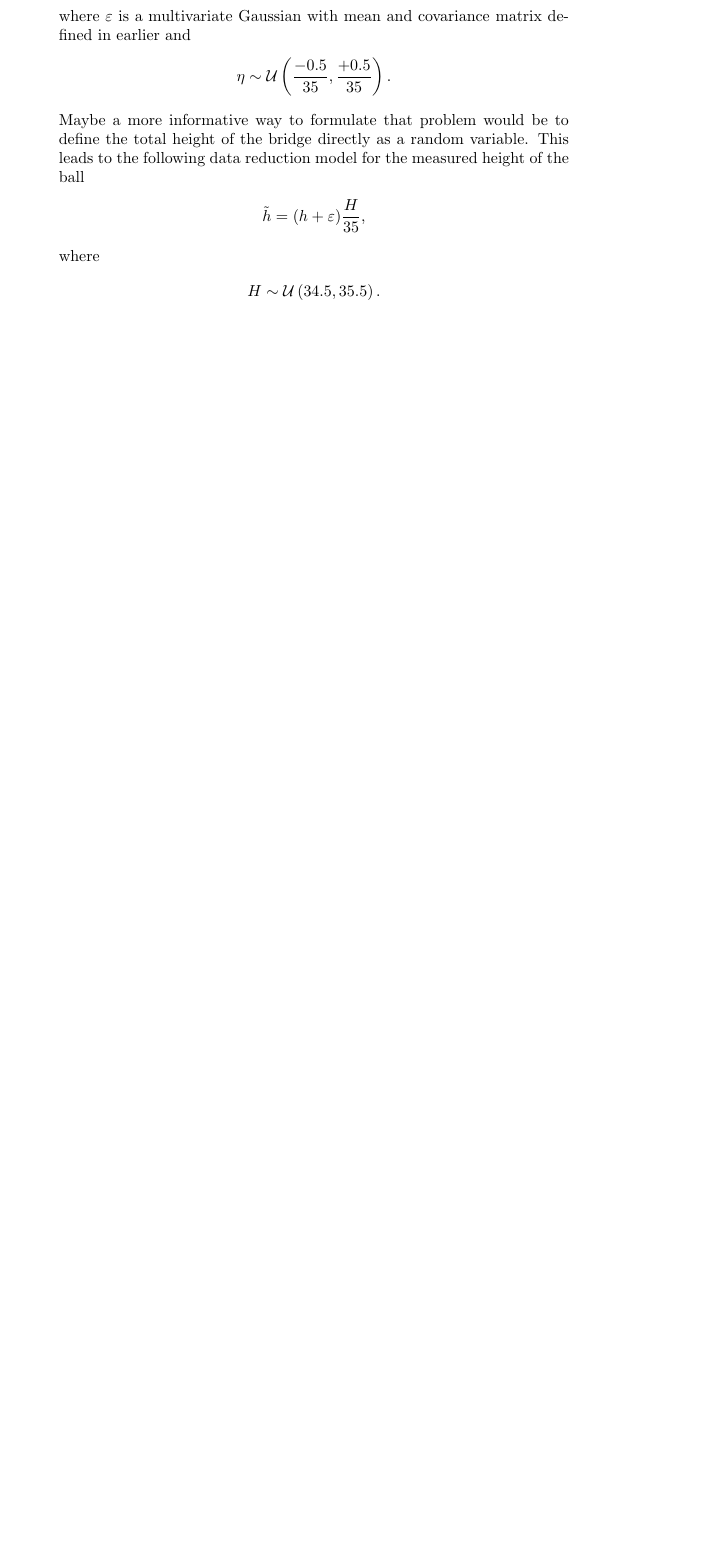
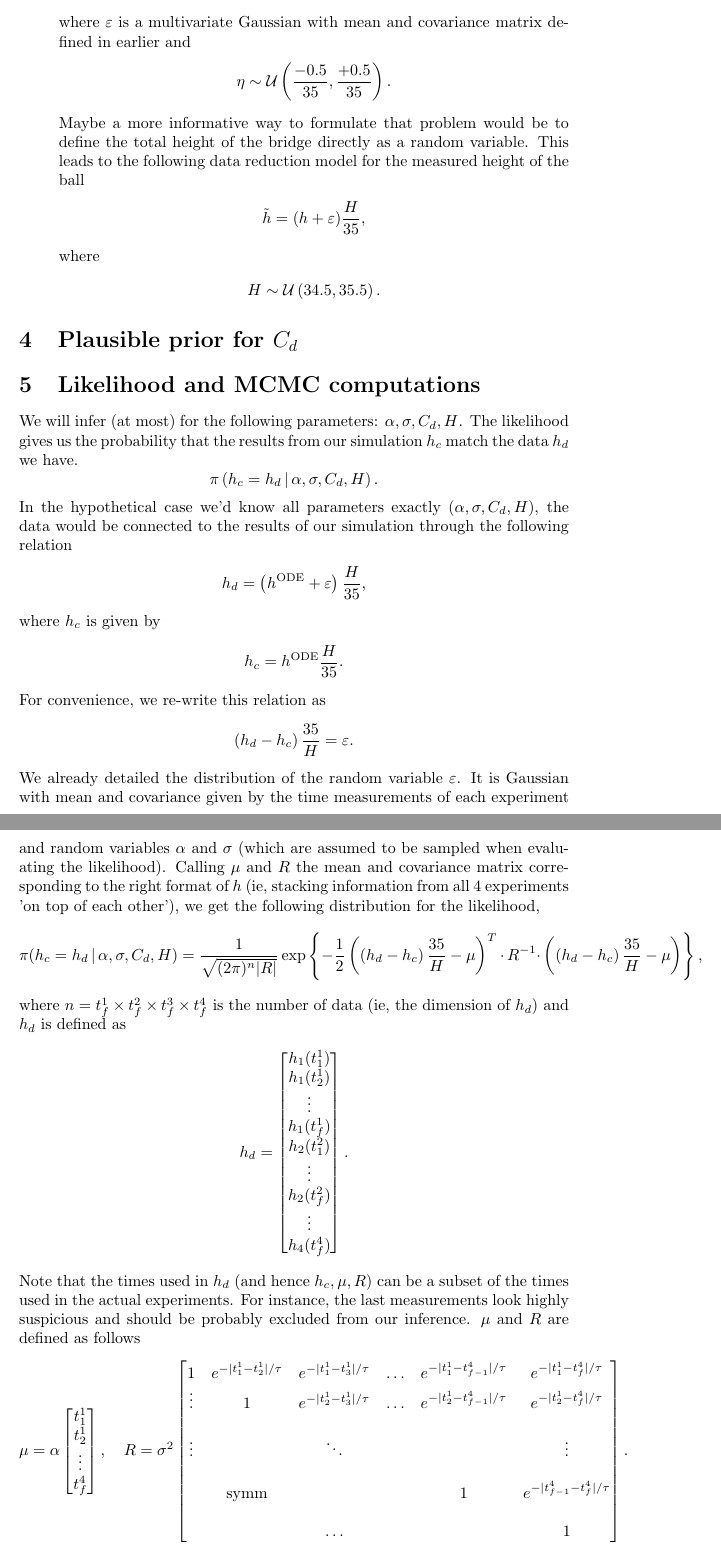
Before and after one commit to nicholasmalaya/arcanus, a LaTeX document (uq/ps2/report.tex): part of page 5 of 5 before the commit and two parts of pages 5 and 6 of 6 after it, the two joined at a grey line, cut so that both start at the same text, the shorter picture padded with empty space. Compiled offline with pdfLaTeX.

Commit message:
Add likelihood to report

```diff
--- a/uq/ps2/report.tex
+++ b/uq/ps2/report.tex
@@ -114,9 +116,65 @@ where
 \begin{align*}
  H \sim \mathcal{U} \left( 34.5, 35.5 \right).
 \end{align*}
+\end{enumerate}
 
+\section{Plausible prior for $C_d$}
 
-\end{enumerate}
+\section{Likelihood and MCMC computations}
+
+We will infer (at most) for the following parameters: $\alpha, \sigma, C_d, H$. The likelihood gives us the probability that the results from our simulation~$h_c$ match the data~$h_d$ we have.
+\[ \pi\left( h_c = h_d \, | \, \alpha, \sigma, C_d, H \right) .\]
+In the hypothetical case we'd know all parameters exactly ($\alpha, \sigma, C_d, H$), the data would be connected to the results of our simulation through the following relation
+\begin{align*}
+ h_d = \left( h^\text{ODE} + \varepsilon \right) \frac{H}{35} ,
+\end{align*}
+where $h_c$ is given by
+\begin{align*}
+ h_c = h^\text{ODE} \frac{H}{35}.
+\end{align*}
+For convenience, we re-write this relation as
+\begin{align*}
+\left( h_d - h_c \right)\frac{35}H  = \varepsilon.
+\end{align*}
+We already detailed the distribution of the random variable $\varepsilon$. It is Gaussian with mean and covariance given by the time measurements of each experiment and random variables $\alpha$ and $\sigma$ (which are assumed to be sampled when evaluating the likelihood). Calling $\mu$ and $R$ the mean and covariance matrix corresponding to the right format of $h$ (ie, stacking information from all 4 experiments 'on top of each other'), we get the following distribution for the likelihood,
+\begin{align*}
+ \pi(h_c = h_d \, | \, \alpha, \sigma, C_d, H) = \frac1{\sqrt{(2\pi)^n |R|}} \exp \left\{ - \frac12 \left( \left( h_d - h_c \right)\frac{35}H - \mu \right)^T \cdotp R^{-1} \cdotp \left( \left( h_d - h_c \right)\frac{35}H - \mu \right) \right\} ,
+\end{align*}
+where $n = t_f^1 \times t_f^2 \times t_f^3 \times t_f^4$ is the number of data (ie, the dimension of $h_d$) and $h_d$ is defined as
+\begin{align*}
+ h_d = \begin{bmatrix}
+h_1(t_1^1) \\
+h_1(t_2^1) \\
+\vdots \\
+h_1 (t_f^1) \\
+h_2(t_1^2) \\
+\vdots \\
+h_2(t_f^2) \\
+\vdots \\
+h_4(t_f^4)
+\end{bmatrix}.
+\end{align*}
+Note that the times used in $h_d$ (and hence $h_c, \mu, R$) can be a subset of the times used in the actual experiments. For instance, the last measurements look highly suspicious and should be probably excluded from our inference.
+$\mu$ and $R$ are defined as follows
+\begin{align*}
+ \mu = \alpha
+ \begin{bmatrix}
+  t_1^1 \\
+  t_2^1 \\
+  \vdots \\
+  t_f^4
+ \end{bmatrix}, \quad R = \sigma^2
+ \begin{bmatrix}
+  1 & e^{-|t_1^1 - t_2^1|/\tau} & e^{-|t_1^1 - t_3^1|/\tau} &  \ldots & e^{-|t_1^1 - t_{f-1}^4|/\tau} & e^{-|t_1^1-t_f^4|/\tau} \\
+\vdots & 1 & e^{-|t_2^1 - t_3^1|/\tau} &   \ldots & e^{-|t_2^1 - t_{f-1}^4|/\tau} & e^{-|t_2^1 - t_f^4|/\tau} \\
+\\
+\vdots &  &  \ddots & &  & \vdots \\
+\\
+& \text{symm} & & & 1 & e^{-|t_{f-1}^4 - t_f^4|/\tau}  \\
+\\
+& & \ldots & & & 1
+ \end{bmatrix}.
+\end{align*}
 
 
 
```
Also changed, not shown: uq/ps2/report.tex (6 more changed lines).
